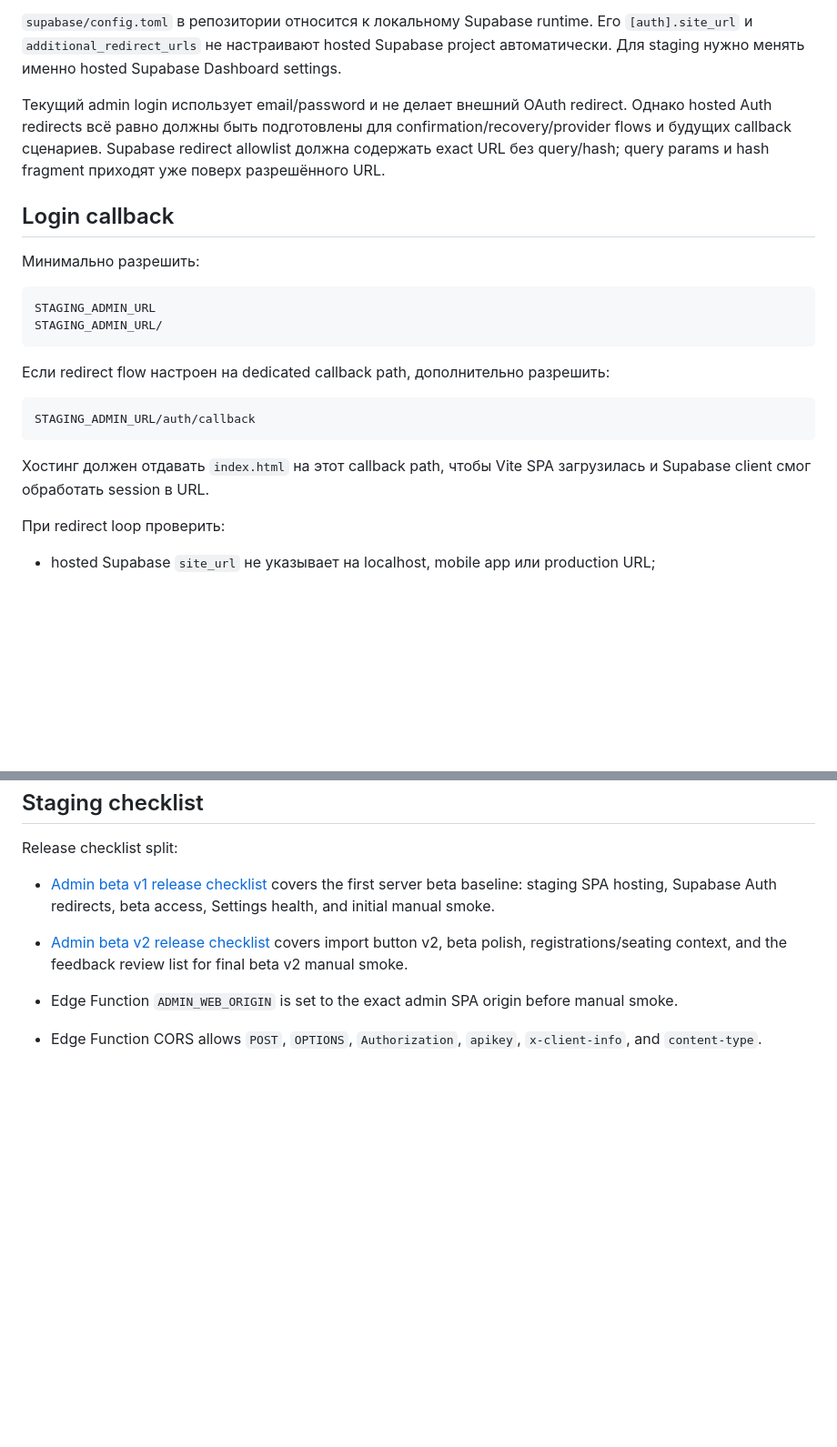
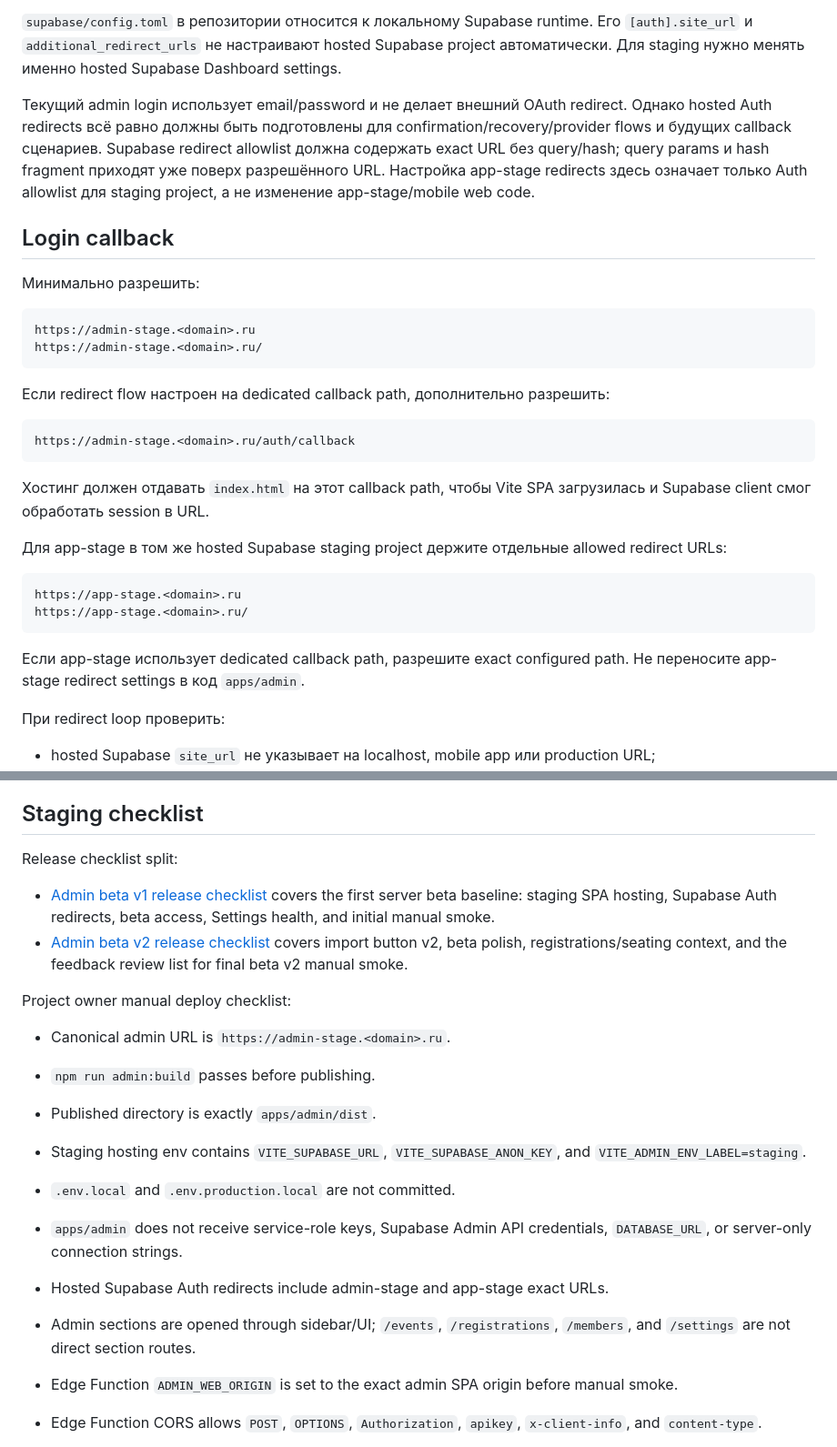
Before and after one commit to timafor-code/sredi-svoih-app, a Markdown page: docs/admin-deploy-staging.md, 2 parts joined by grey strips. Shown at 91% size. Drawn GitHub-style; blank space fills up the shorter version.

````diff
--- a/docs/admin-deploy-staging.md
+++ b/docs/admin-deploy-staging.md
@@ -104,24 +113,33 @@ VITE_ADMIN_ENV_LABEL=staging
 
 `supabase/config.toml` в репозитории относится к локальному Supabase runtime. Его `[auth].site_url` и `additional_redirect_urls` не настраивают hosted Supabase project автоматически. Для staging нужно менять именно hosted Supabase Dashboard settings.
 
-Текущий admin login использует email/password и не делает внешний OAuth redirect. Однако hosted Auth redirects всё равно должны быть подготовлены для confirmation/recovery/provider flows и будущих callback сценариев. Supabase redirect allowlist должна содержать exact URL без query/hash; query params и hash fragment приходят уже поверх разрешённого URL.
+Текущий admin login использует email/password и не делает внешний OAuth redirect. Однако hosted Auth redirects всё равно должны быть подготовлены для confirmation/recovery/provider flows и будущих callback сценариев. Supabase redirect allowlist должна содержать exact URL без query/hash; query params и hash fragment приходят уже поверх разрешённого URL. Настройка app-stage redirects здесь означает только Auth allowlist для staging project, а не изменение app-stage/mobile web code.
 
 ## Login callback
 
 Минимально разрешить:
 
 ```text
-STAGING_ADMIN_URL
-STAGING_ADMIN_URL/
+https://admin-stage.<domain>.ru
+https://admin-stage.<domain>.ru/
 ```
 
 Если redirect flow настроен на dedicated callback path, дополнительно разрешить:
 
 ```text
-STAGING_ADMIN_URL/auth/callback
+https://admin-stage.<domain>.ru/auth/callback
 ```
 
 Хостинг должен отдавать `index.html` на этот callback path, чтобы Vite SPA загрузилась и Supabase client смог обработать session в URL.
+
+Для app-stage в том же hosted Supabase staging project держите отдельные allowed redirect URLs:
+
+```text
+https://app-stage.<domain>.ru
+https://app-stage.<domain>.ru/
+```
+
+Если app-stage использует dedicated callback path, разрешите exact configured path. Не переносите app-stage redirect settings в код `apps/admin`.
 
 При redirect loop проверить:
 
@@ -228,6 +246,17 @@ Release checklist split:
 - [Admin beta v1 release checklist](admin-beta-v1-release-checklist.md) covers the first server beta baseline: staging SPA hosting, Supabase Auth redirects, beta access, Settings health, and initial manual smoke.
 - [Admin beta v2 release checklist](admin-beta-v2-release-checklist.md) covers import button v2, beta polish, registrations/seating context, and the feedback review list for final beta v2 manual smoke.
 
+Project owner manual deploy checklist:
+
+- Canonical admin URL is `https://admin-stage.<domain>.ru`.
+- `npm run admin:build` passes before publishing.
+- Published directory is exactly `apps/admin/dist`.
+- Staging hosting env contains `VITE_SUPABASE_URL`, `VITE_SUPABASE_ANON_KEY`, and `VITE_ADMIN_ENV_LABEL=staging`.
+- `.env.local` and `.env.production.local` are not committed.
+- `apps/admin` does not receive service-role keys, Supabase Admin API credentials, `DATABASE_URL`, or server-only connection strings.
+- Hosted Supabase Auth redirects include admin-stage and app-stage exact URLs.
+- Admin sections are opened through sidebar/UI; `/events`, `/registrations`, `/members`, and `/settings` are not direct section routes.
+
 - Edge Function `ADMIN_WEB_ORIGIN` is set to the exact admin SPA origin before manual smoke.
 - Edge Function CORS allows `POST`, `OPTIONS`, `Authorization`, `apikey`, `x-client-info`, and `content-type`.
 - Edge Function `admin-website-import` уже используется как admin-triggered import path, если deployed и настроен.
````
Also changed, not shown: other parts of docs/admin-deploy-staging.md (+29 -10 lines), apps/admin/README.md (+8 -5 lines).
